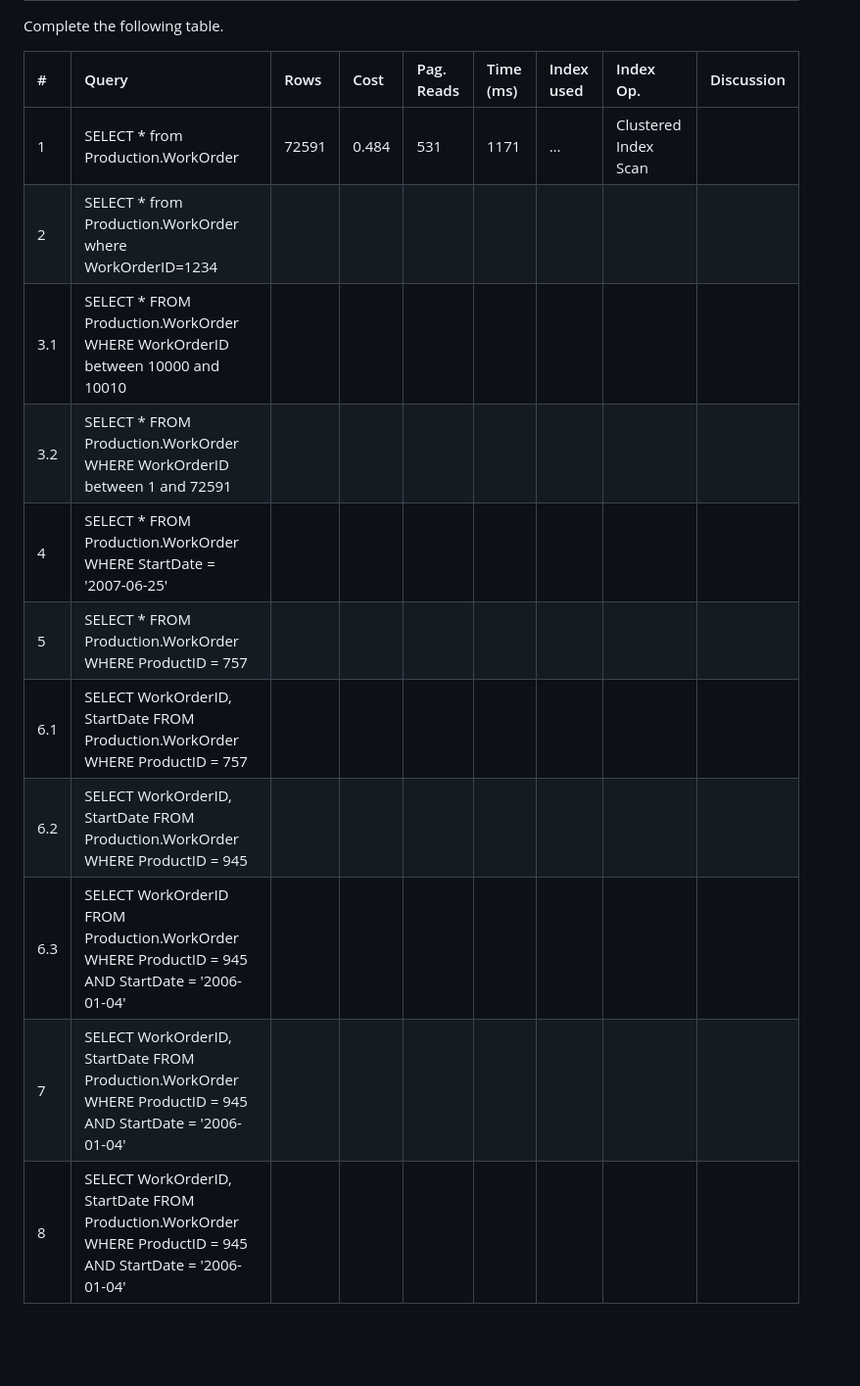
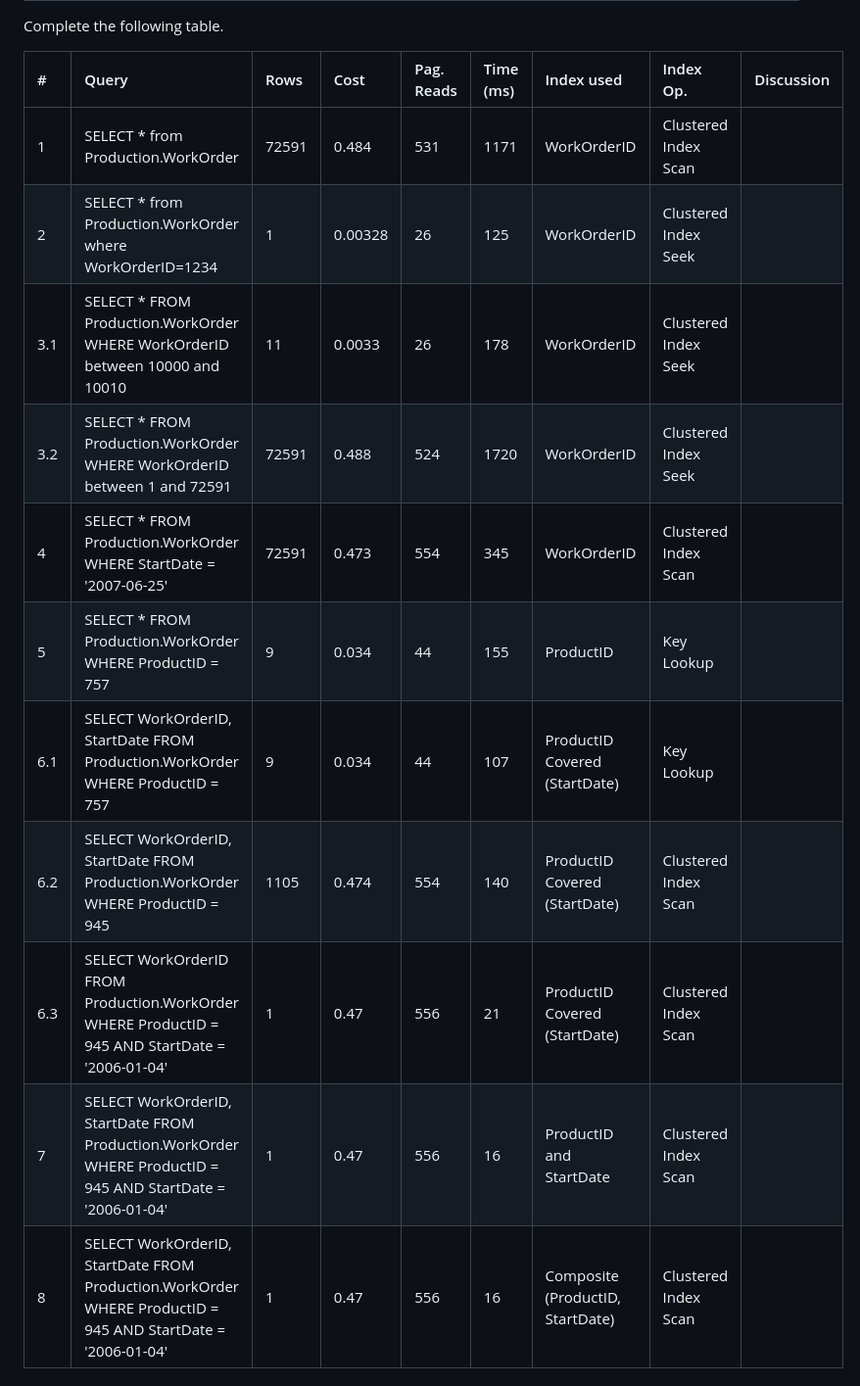
Before and after one commit to monteiroo21/BD, a Markdown page: aula8/aula8_submit.md, the part around one of its changes. Shown at 98% size. Rendered like a GitHub page; blank space fills up the shorter version.

Commit message:
ex1 submit

```diff
--- a/aula8/aula8_submit.md
+++ b/aula8/aula8_submit.md
@@ -6,15 +6,15 @@ Complete the following table.
 
 | #    | Query                                                                                                      | Rows  | Cost  | Pag. Reads | Time (ms) | Index used | Index Op.            | Discussion |
 | :--- | :--------------------------------------------------------------------------------------------------------- | :---- | :---- | :--------- | :-------- | :--------- | :------------------- | :--------- |
-| 1    | SELECT * from Production.WorkOrder                                                                         | 72591 | 0.484 | 531        | 1171      | …          | Clustered Index Scan |            |
-| 2    | SELECT * from Production.WorkOrder where WorkOrderID=1234                                                  |       |       |            |           |            |                      |            |
-| 3.1  | SELECT * FROM Production.WorkOrder WHERE WorkOrderID between 10000 and 10010                               |       |       |            |           |            |                      |            |
-| 3.2  | SELECT * FROM Production.WorkOrder WHERE WorkOrderID between 1 and 72591                                   |       |       |            |           |            |                      |            |
-| 4    | SELECT * FROM Production.WorkOrder WHERE StartDate = '2007-06-25'                                          |       |       |            |           |            |                      |            |
-| 5    | SELECT * FROM Production.WorkOrder WHERE ProductID = 757                                                   |       |       |            |           |            |                      |            |
-| 6.1  | SELECT WorkOrderID, StartDate FROM Production.WorkOrder WHERE ProductID = 757                              |       |       |            |           |            |                      |            |
-| 6.2  | SELECT WorkOrderID, StartDate FROM Production.WorkOrder WHERE ProductID = 945                              |       |       |            |           |            |                      |            |
-| 6.3  | SELECT WorkOrderID FROM Production.WorkOrder WHERE ProductID = 945 AND StartDate = '2006-01-04'            |       |       |            |           |            |                      |            |
-| 7    | SELECT WorkOrderID, StartDate FROM Production.WorkOrder WHERE ProductID = 945 AND StartDate = '2006-01-04' |       |       |            |           |            |                      |            |
-| 8    | SELECT WorkOrderID, StartDate FROM Production.WorkOrder WHERE ProductID = 945 AND StartDate = '2006-01-04' |       |       |            |           |            |                      |            |
+| 1    | SELECT * from Production.WorkOrder                                                                         | 72591 | 0.484 | 531        | 1171      |WorkOrderID          | Clustered Index Scan |            |
+| 2    | SELECT * from Production.WorkOrder where WorkOrderID=1234                                                  |   1   |    0.00328  |     26      |     125     |     WorkOrderID      |           Clustered Index Seek          |            |
+| 3.1  | SELECT * FROM Production.WorkOrder WHERE WorkOrderID between 10000 and 10010                               |    11   |   0.0033   |      26     |      178    |      WorkOrderID      |           Clustered Index Seek           |            |
+| 3.2  | SELECT * FROM Production.WorkOrder WHERE WorkOrderID between 1 and 72591                                   |    72591    |  0.488    |      524     |      1720    |      WorkOrderID      |            Clustered Index Seek           |            |
+| 4    | SELECT * FROM Production.WorkOrder WHERE StartDate = '2007-06-25'                                          |   72591    |   0.473   |      554     |      345    |       WorkOrderID     |         Clustered Index Scan             |            |
+| 5    | SELECT * FROM Production.WorkOrder WHERE ProductID = 757                                                   |   9    |   0.034    |      44     |     155     |       ProductID     |          Key Lookup            |            |
+| 6.1  | SELECT WorkOrderID, StartDate FROM Production.WorkOrder WHERE ProductID = 757                              |    9   |   0.034    |      44      |     107      |      ProductID Covered (StartDate)      |           Key Lookup           |            |
+| 6.2  | SELECT WorkOrderID, StartDate FROM Production.WorkOrder WHERE ProductID = 945                              |   1105    |    0.474   |      554      |      140     |      ProductID Covered (StartDate)      |          Clustered Index Scan            |            |
+| 6.3  | SELECT WorkOrderID FROM Production.WorkOrder WHERE ProductID = 945 AND StartDate = '2006-01-04'            |   1    |   0.47    |      556      |      21     |     ProductID Covered (StartDate)      |           Clustered Index Scan           |            |
+| 7    | SELECT WorkOrderID, StartDate FROM Production.WorkOrder WHERE ProductID = 945 AND StartDate = '2006-01-04' |    1   |   0.47    |       556     |     16      |      ProductID and StartDate      |          Clustered Index Scan            |            |
+| 8    | SELECT WorkOrderID, StartDate FROM Production.WorkOrder WHERE ProductID = 945 AND StartDate = '2006-01-04' |    1   |    0.47   |      556      |      16     |      Composite (ProductID, StartDate)     |            Clustered Index Scan          |            |
 
```
Also changed, not shown: other parts of aula8/aula8_submit.md (+3 -3 lines).
